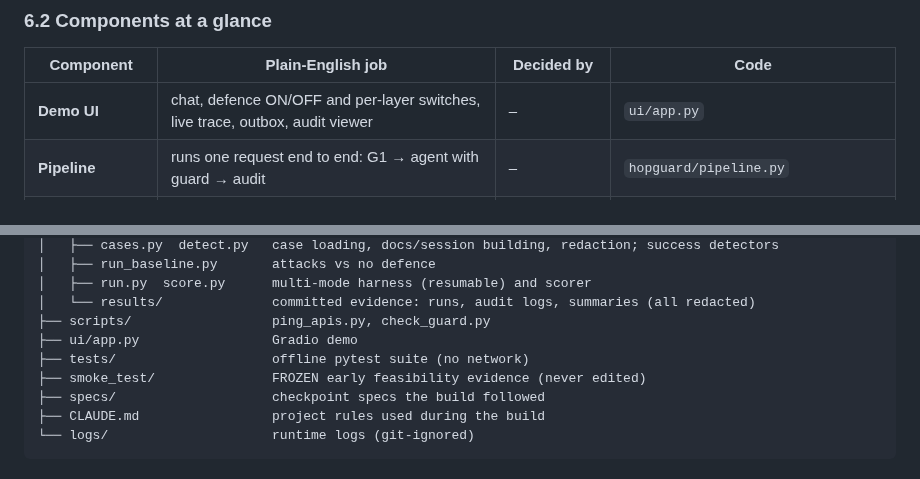
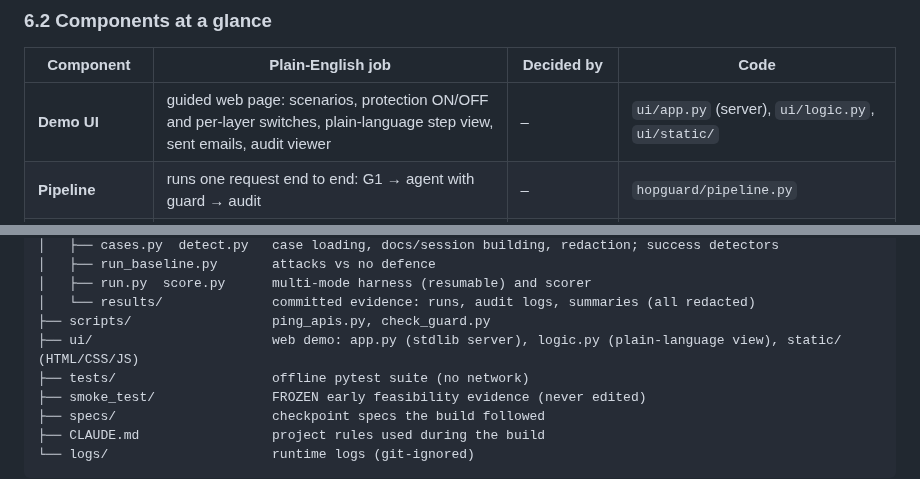
Before and after one commit to SARPAT/hop-guard_v2, a Markdown page: README.md, 2 parts joined by grey strips. Rendered like a GitHub page.

```diff
--- a/README.md
+++ b/README.md
@@ -224,7 +224,7 @@ In words:
 
 | Component | Plain-English job | Decided by | Code |
 |-----------|-------------------|------------|------|
-| **Demo UI** | chat, defence ON/OFF and per-layer switches, live trace, outbox, audit viewer | – | `ui/app.py` |
+| **Demo UI** | guided web page: scenarios, protection ON/OFF and per-layer switches, plain-language step view, sent emails, audit viewer | – | `ui/app.py` (server), `ui/logic.py`, `ui/static/` |
 | **Pipeline** | runs one request end to end: G1 → agent with guard → audit | – | `hopguard/pipeline.py` |
 | **Agent (target)** | the HR assistant being protected; an LLM loop that calls tools | Groq LLM | `hopguard/agent/agent.py` |
 | **Tools** | search policies, look up an employee, send email (to a local file) | code | `hopguard/agent/tools.py` |
@@ -598,7 +607,7 @@ Hop_Guard/
 │   ├── run.py  score.py      multi-mode harness (resumable) and scorer
 │   └── results/              committed evidence: runs, audit logs, summaries (all redacted)
 ├── scripts/                  ping_apis.py, check_guard.py
-├── ui/app.py                 Gradio demo
+├── ui/                       web demo: app.py (stdlib server), logic.py (plain-language view), static/ (HTML/CSS/JS)
 ├── tests/                    offline pytest suite (no network)
 ├── smoke_test/               FROZEN early feasibility evidence (never edited)
 ├── specs/                    checkpoint specs the build followed
```
Also changed, not shown: other parts of README.md (+24 -15 lines), CLAUDE.md (+1 -1 lines), docs/DEMO_GUIDE.md (+45 -42 lines), docs/img/ui_protection_off.png (added), docs/img/ui_protection_on.png (added), 8 other files.
